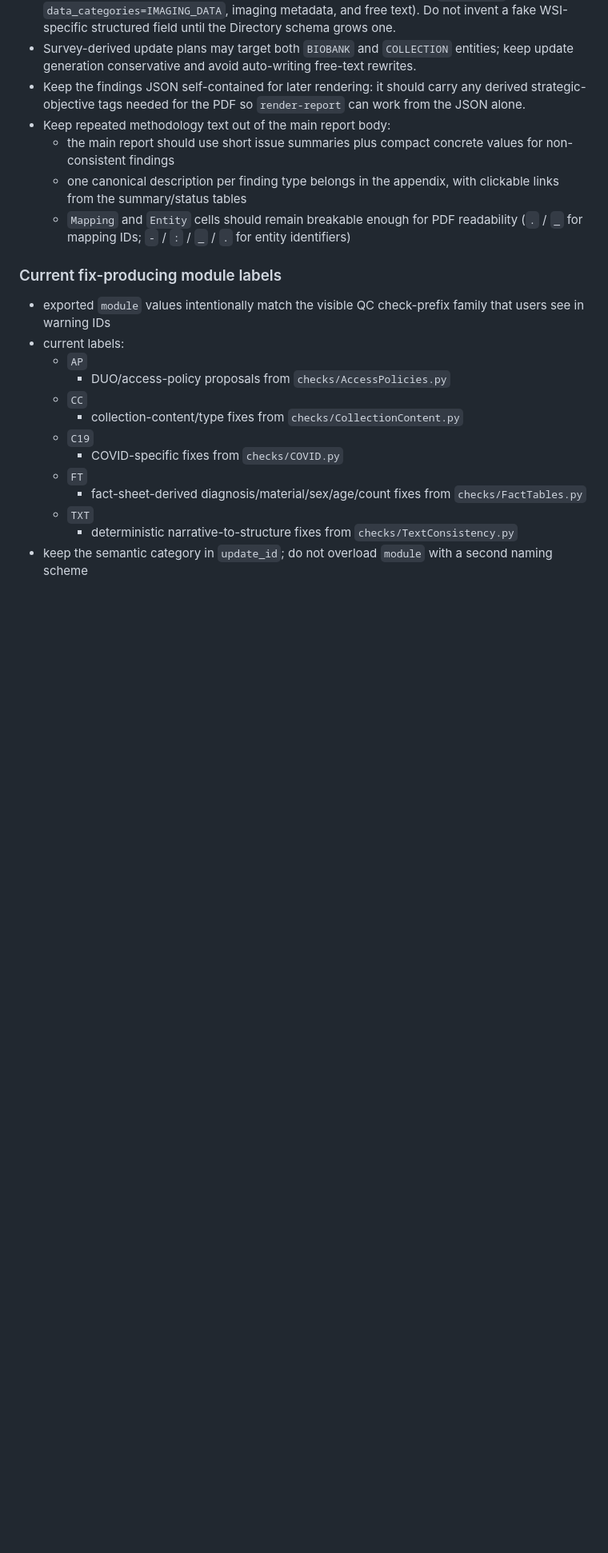
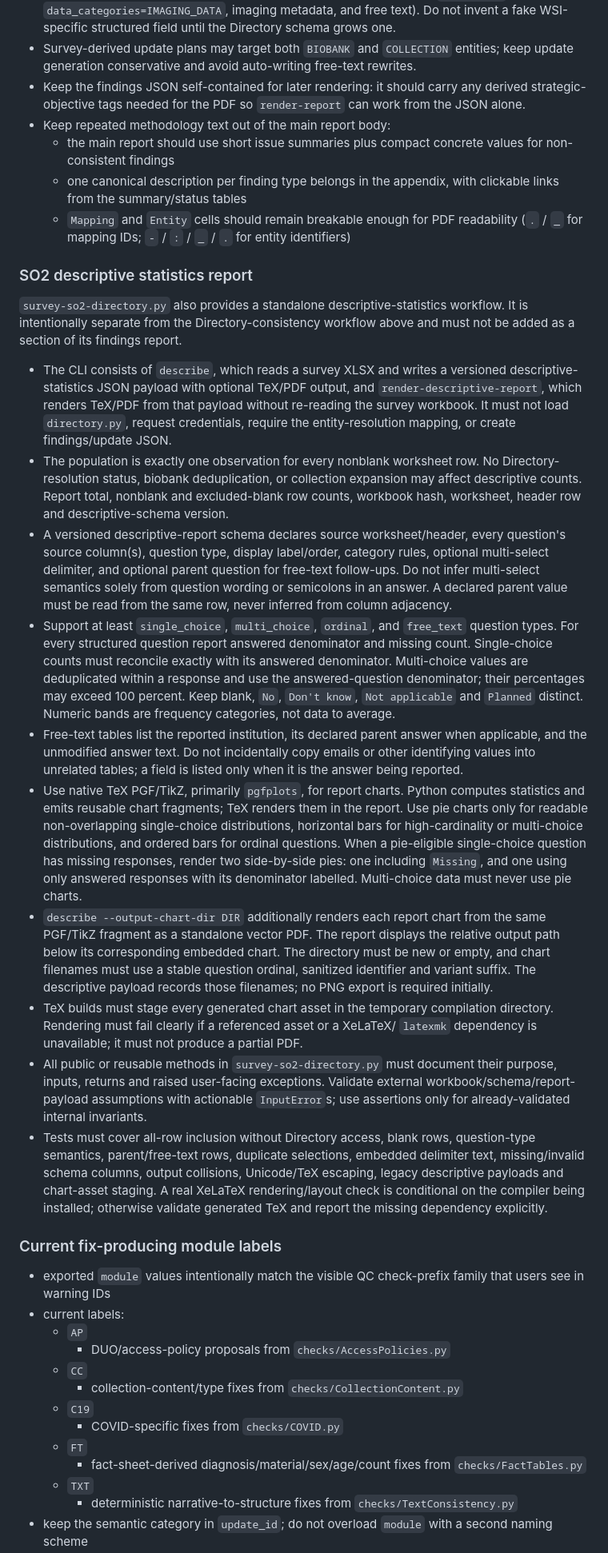
Before and after one commit to BBMRI-ERIC/directory-scripts, a Markdown page: DEVELOPMENT.md, the part around the change. Shown at 80% size. Rendered like a GitHub page; blank space fills up the shorter version.

Commit message:
Specify standalone SO2 descriptive reporting
Define the Directory-independent survey population, schema-driven question semantics, free-text parent context, PGF/TikZ chart rules, optional standalone chart PDFs, payload provenance, validation and documentation requirements.

```diff
--- a/DEVELOPMENT.md
+++ b/DEVELOPMENT.md
@@ -788,6 +788,67 @@ Practical rule: if you are going to commit, start with `review-and-commit`; this
   - one canonical description per finding type belongs in the appendix, with clickable links from the summary/status tables
   - `Mapping` and `Entity` cells should remain breakable enough for PDF readability (`.` / `_` for mapping IDs; `-` / `:` / `_` / `.` for entity identifiers)
 
+### SO2 descriptive statistics report
+
+`survey-so2-directory.py` also provides a standalone descriptive-statistics
+workflow. It is intentionally separate from the Directory-consistency workflow
+above and must not be added as a section of its findings report.
+
+- The CLI consists of `describe`, which reads a survey XLSX and writes a versioned
+  descriptive-statistics JSON payload with optional TeX/PDF output, and
+  `render-descriptive-report`, which renders TeX/PDF from that payload without
+  re-reading the survey workbook. It must not load `directory.py`, request
+  credentials, require the entity-resolution mapping, or create findings/update
+  JSON.
+- The population is exactly one observation for every nonblank worksheet row.
+  No Directory-resolution status, biobank deduplication, or collection expansion
+  may affect descriptive counts. Report total, nonblank and excluded-blank row
+  counts, workbook hash, worksheet, header row and descriptive-schema version.
+- A versioned descriptive-report schema declares source worksheet/header, every
+  question's source column(s), question type, display label/order, category rules,
+  optional multi-select delimiter, and optional parent question for free-text
+  follow-ups. Do not infer multi-select semantics solely from question wording or
+  semicolons in an answer. A declared parent value must be read from the same row,
+  never inferred from column adjacency.
+- Support at least `single_choice`, `multi_choice`, `ordinal`, and `free_text`
+  question types. For every structured question report answered denominator and
+  missing count. Single-choice counts must reconcile exactly with its answered
+  denominator. Multi-choice values are deduplicated within a response and use the
+  answered-question denominator; their percentages may exceed 100 percent. Keep
+  blank, `No`, `Don't know`, `Not applicable` and `Planned` distinct. Numeric
+  bands are frequency categories, not data to average.
+- Free-text tables list the reported institution, its declared parent answer when
+  applicable, and the unmodified answer text. Do not incidentally copy emails or
+  other identifying values into unrelated tables; a field is listed only when it
+  is the answer being reported.
+- Use native TeX PGF/TikZ, primarily `pgfplots`, for report charts. Python computes
+  statistics and emits reusable chart fragments; TeX renders them in the report.
+  Use pie charts only for readable non-overlapping single-choice distributions,
+  horizontal bars for high-cardinality or multi-choice distributions, and ordered
+  bars for ordinal questions. When a pie-eligible single-choice question has
+  missing responses, render two side-by-side pies: one including `Missing`, and
+  one using only answered responses with its denominator labelled. Multi-choice
+  data must never use pie charts.
+- `describe --output-chart-dir DIR` additionally renders each report chart from
+  the same PGF/TikZ fragment as a standalone vector PDF. The report displays the
+  relative output path below its corresponding embedded chart. The directory must
+  be new or empty, and chart filenames must use a stable question ordinal,
+  sanitized identifier and variant suffix. The descriptive payload records those
+  filenames; no PNG export is required initially.
+- TeX builds must stage every generated chart asset in the temporary compilation
+  directory. Rendering must fail clearly if a referenced asset or a XeLaTeX/
+  `latexmk` dependency is unavailable; it must not produce a partial PDF.
+- All public or reusable methods in `survey-so2-directory.py` must document their
+  purpose, inputs, returns and raised user-facing exceptions. Validate external
+  workbook/schema/report-payload assumptions with actionable `InputError`s; use
+  assertions only for already-validated internal invariants.
+- Tests must cover all-row inclusion without Directory access, blank rows,
+  question-type semantics, parent/free-text rows, duplicate selections, embedded
+  delimiter text, missing/invalid schema columns, output collisions, Unicode/TeX
+  escaping, legacy descriptive payloads and chart-asset staging. A real XeLaTeX
+  rendering/layout check is conditional on the compiler being installed; otherwise
+  validate generated TeX and report the missing dependency explicitly.
+
 ### Current fix-producing module labels
 
 - exported `module` values intentionally match the visible QC check-prefix family that users see in warning IDs
```
